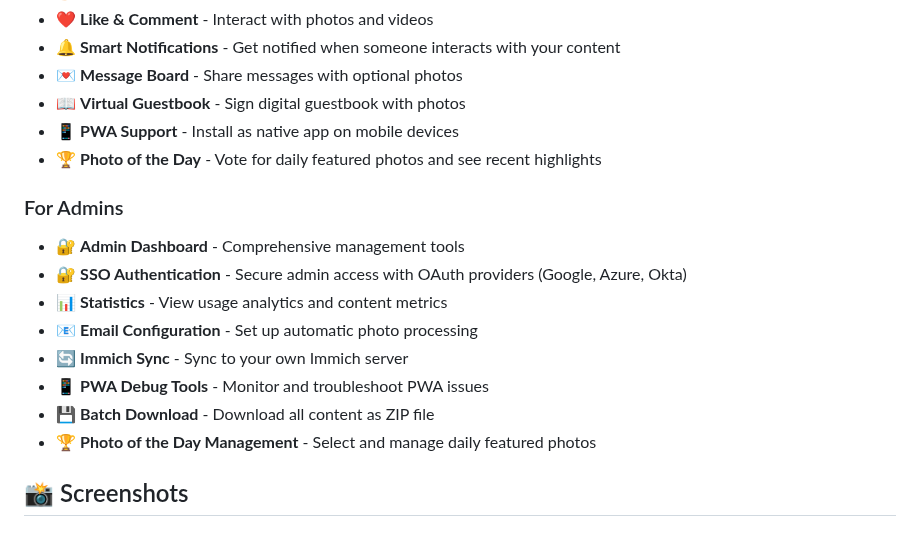
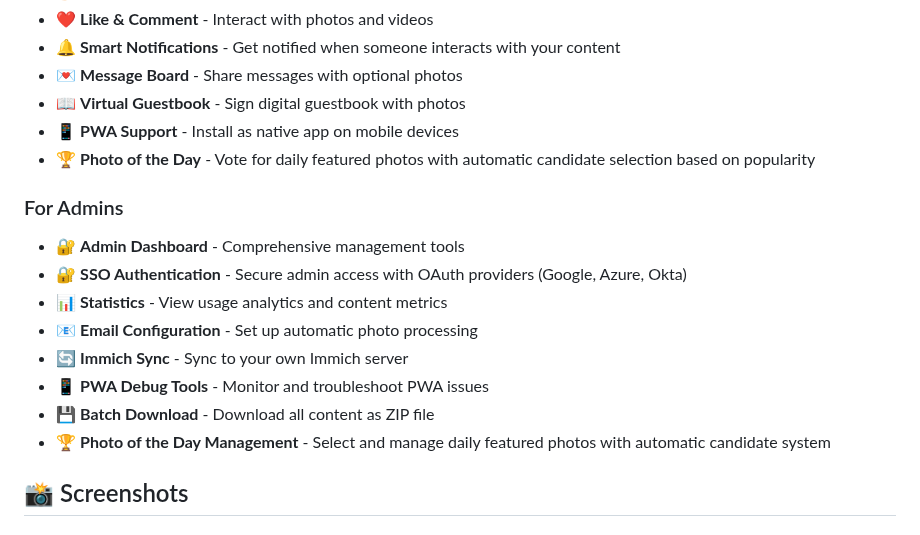
Before and after one commit to chartmann1590/VowVault, a Markdown page: README.md, the part around the change. Drawn GitHub-style.

```diff
--- a/README.md
+++ b/README.md
@@ -65,7 +65,7 @@ The application has been completely refactored from a monolithic structure to a
 - 💌 **Message Board** - Share messages with optional photos
 - 📖 **Virtual Guestbook** - Sign digital guestbook with photos
 - 📱 **PWA Support** - Install as native app on mobile devices
-- 🏆 **Photo of the Day** - Vote for daily featured photos and see recent highlights
+- 🏆 **Photo of the Day** - Vote for daily featured photos with automatic candidate selection based on popularity
 
 ### For Admins
 - 🔐 **Admin Dashboard** - Comprehensive management tools
@@ -75,7 +75,7 @@ The application has been completely refactored from a monolithic structure to a
 - 🔄 **Immich Sync** - Sync to your own Immich server
 - 📱 **PWA Debug Tools** - Monitor and troubleshoot PWA issues
 - 💾 **Batch Download** - Download all content as ZIP file
-- 🏆 **Photo of the Day Management** - Select and manage daily featured photos
+- 🏆 **Photo of the Day Management** - Select and manage daily featured photos with automatic candidate system
 
 ## 📸 Screenshots
 
```
Also changed, not shown: docs/features.md (+31 -8 lines), docs/photo_of_day.md (+45 -16 lines).
